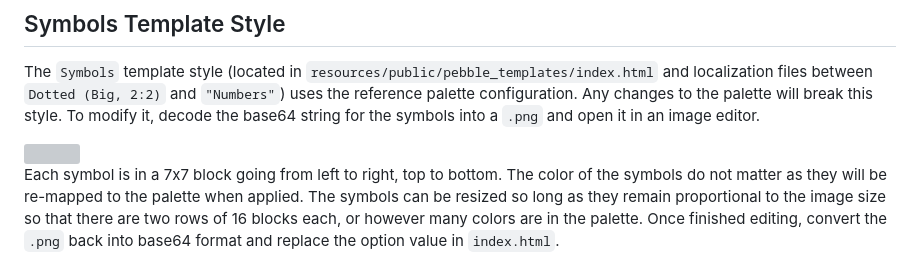
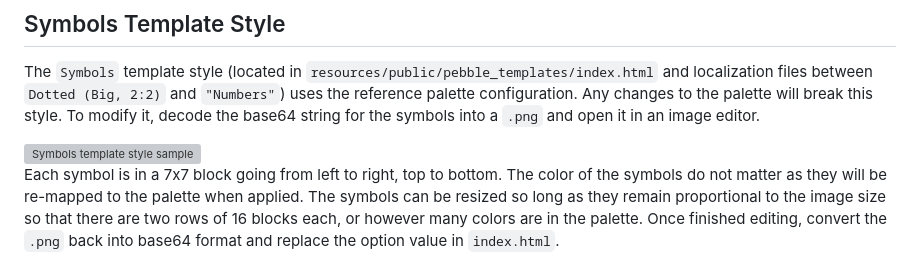
Before and after one commit to pxlsspace/Pxls, a Markdown page: docs/developer.md, the part around the change. Rendered like a GitHub page; grey boxes are pictures that could not be loaded.

Commit message:
Add alt text to sample image in docs/developer.md

```diff
--- a/docs/developer.md
+++ b/docs/developer.md
@@ -257,7 +257,7 @@ The `Symbols` template style (located in `resources/public/pebble_templates/inde
 uses the reference palette configuration. Any changes to the palette will break this style. To modify it, decode the base64 string for the symbols into a `.png`
 and open it in an image editor.
 
-<img src="https://i.imgur.com/efz5tk7.png">
+<img src="https://i.imgur.com/efz5tk7.png" alt="Symbols template style sample">
 
 Each symbol is in a 7x7 block going from left to right, top to bottom. The color of the symbols do not matter as they will be re-mapped to the palette when applied.
 The symbols can be resized so long as they remain proportional to the image size so that there are two rows of 16 blocks each, or however many colors are in the palette.
```
